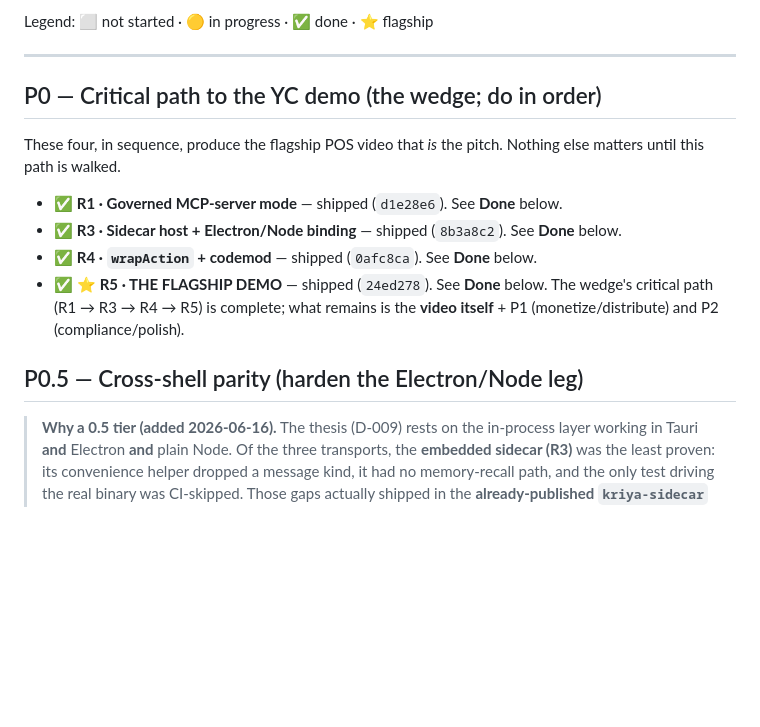
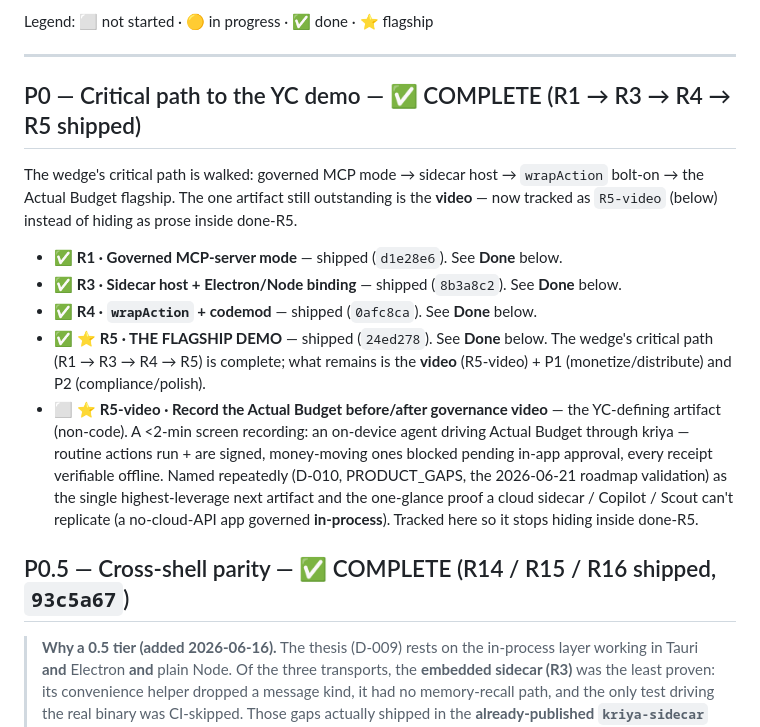
Before and after one commit to sandeepshekhar26/kriya, a Markdown page: docs/ROADMAP.md, the part around one of its changes. Rendered like a GitHub page; blank space fills up the shorter version.

```diff
--- a/docs/ROADMAP.md
+++ b/docs/ROADMAP.md
@@ -11,19 +11,27 @@ Legend: ⬜ not started · 🟡 in progress · ✅ done · ⭐ flagship
 
 ---
 
-## P0 — Critical path to the YC demo (the wedge; do in order)
+## P0 — Critical path to the YC demo — ✅ COMPLETE (R1 → R3 → R4 → R5 shipped)
 
-These four, in sequence, produce the flagship POS video that *is* the pitch. Nothing else
-matters until this path is walked.
+The wedge's critical path is walked: governed MCP mode → sidecar host → `wrapAction` bolt-on → the
+Actual Budget flagship. The one artifact still outstanding is the **video** — now tracked as
+`R5-video` (below) instead of hiding as prose inside done-R5.
 
 - ✅ **R1 · Governed MCP-server mode** — shipped (`d1e28e6`). See **Done** below.
 - ✅ **R3 · Sidecar host + Electron/Node binding** — shipped (`8b3a8c2`). See **Done** below.
 - ✅ **R4 · `wrapAction` + codemod** — shipped (`0afc8ca`). See **Done** below.
 - ✅ ⭐ **R5 · THE FLAGSHIP DEMO** — shipped (`24ed278`). See **Done** below. The wedge's
-  critical path (R1 → R3 → R4 → R5) is complete; what remains is the **video itself** + P1
+  critical path (R1 → R3 → R4 → R5) is complete; what remains is the **video** (R5-video) + P1
   (monetize/distribute) and P2 (compliance/polish).
+- ⬜ ⭐ **R5-video · Record the Actual Budget before/after governance video** — the YC-defining
+  artifact (non-code). A <2-min screen recording: an on-device agent driving Actual Budget through
+  kriya — routine actions run + are signed, money-moving ones blocked pending in-app approval, every
+  receipt verifiable offline. Named repeatedly (D-010, PRODUCT_GAPS, the 2026-06-21 roadmap
+  validation) as the single highest-leverage next artifact and the one-glance proof a cloud sidecar /
+  Copilot / Scout can't replicate (a no-cloud-API app governed **in-process**). Tracked here so it
+  stops hiding inside done-R5.
 
-## P0.5 — Cross-shell parity (harden the Electron/Node leg)
+## P0.5 — Cross-shell parity — ✅ COMPLETE (R14 / R15 / R16 shipped, `93c5a67`)
 
 > **Why a 0.5 tier (added 2026-06-16).** The thesis (D-009) rests on the in-process layer working
 > in Tauri **and** Electron **and** plain Node. Of the three transports, the **embedded sidecar
```
Also changed, not shown: other parts of docs/ROADMAP.md (+36 -23 lines), docs/PRODUCT_GAPS.md (+12 -4 lines).
